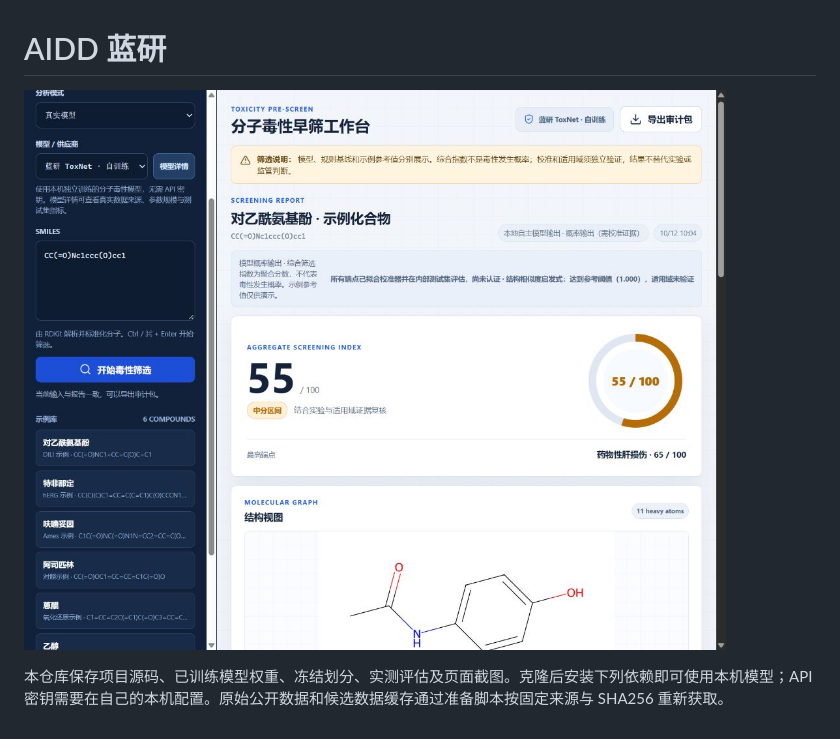
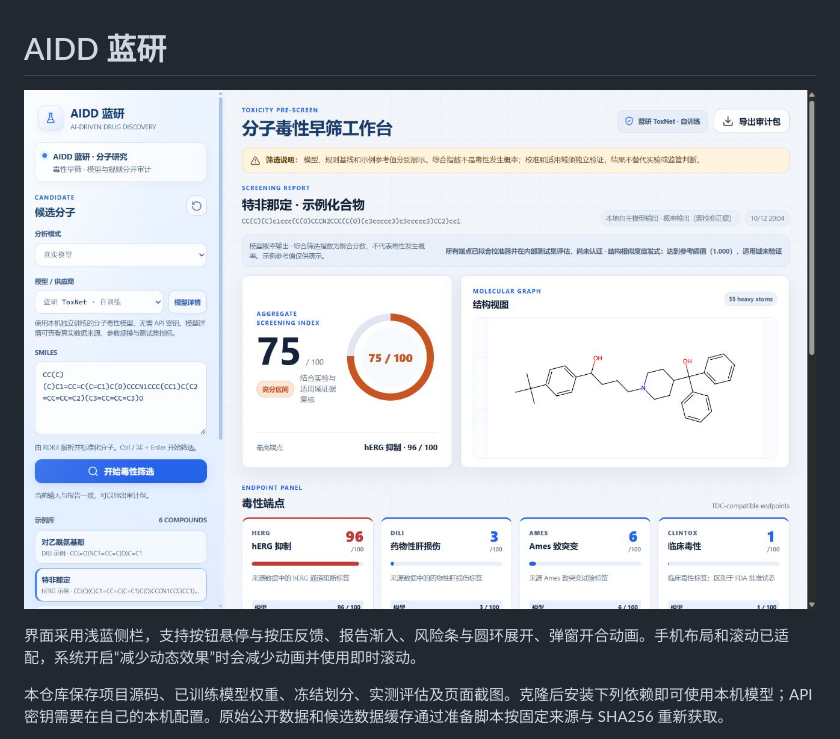
Before and after one commit to nuoxingchai-spec/aidd-blue-toxnet, a Markdown page: README.md, the part around the change. GitHub-like rendering; pictures changed too: artifacts/aidd-toxnet-workbench.jpg.

```diff
--- a/README.md
+++ b/README.md
@@ -1,6 +1,8 @@
 # AIDD 蓝研
 
 ![蓝研 ToxNet 工作台](artifacts/aidd-toxnet-workbench.jpg)
+
+界面采用浅蓝侧栏，支持按钮悬停与按压反馈、报告渐入、风险条与圆环展开、弹窗开合动画。手机布局和滚动已适配，系统开启“减少动态效果”时会减少动画并使用即时滚动。
 
 本仓库保存项目源码、已训练模型权重、冻结划分、实测评估及页面截图。克隆后安装下列依赖即可使用本机模型；API 密钥需要在自己的本机配置。原始公开数据和候选数据缓存通过准备脚本按固定来源与 SHA256 重新获取。
 
```
Also changed, not shown: 2 other files.
